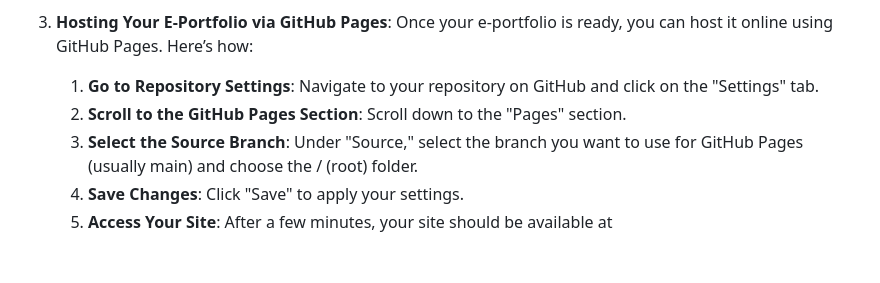
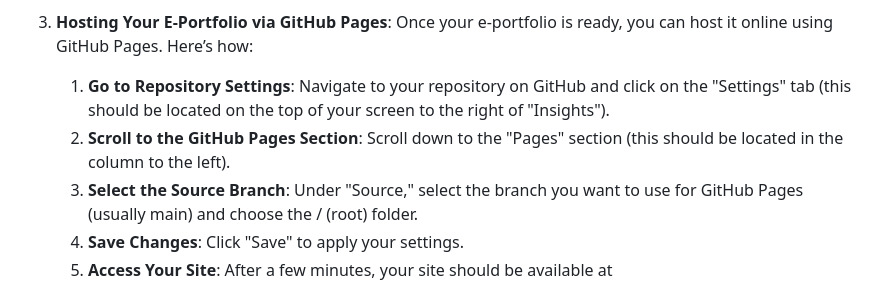
Before and after one commit to morallyearlgrey/IEEE-E-Portfolio, a Markdown page: README.md, the part around the change. Rendered like a GitHub page; blank space fills up the shorter version.

```diff
--- a/README.md
+++ b/README.md
@@ -32,8 +32,8 @@ To get started with your e-portfolio, follow these simple steps:
 
 3. **Hosting Your E-Portfolio via GitHub Pages**: Once your e-portfolio is ready, you can host it online using GitHub Pages. Here’s how:
 
-   1) **Go to Repository Settings**: Navigate to your repository on GitHub and click on the "Settings" tab.
-   2) **Scroll to the GitHub Pages Section**: Scroll down to the "Pages" section.
+   1) **Go to Repository Settings**: Navigate to your repository on GitHub and click on the "Settings" tab (this should be located on the top of your screen to the right of "Insights").
+   2) **Scroll to the GitHub Pages Section**: Scroll down to the "Pages" section (this should be located in the column to the left).
    3) **Select the Source Branch**: Under "Source," select the branch you want to use for GitHub Pages (usually main) and choose the / (root) folder.
    4) **Save Changes**: Click "Save" to apply your settings.
    5) **Access Your Site**: After a few minutes, your site should be available at `https://<username>.github.io/<repository-name>/pages/index.html`. Replace `<username>` with your GitHub username and `<repository-name>` with your repository name.
```
